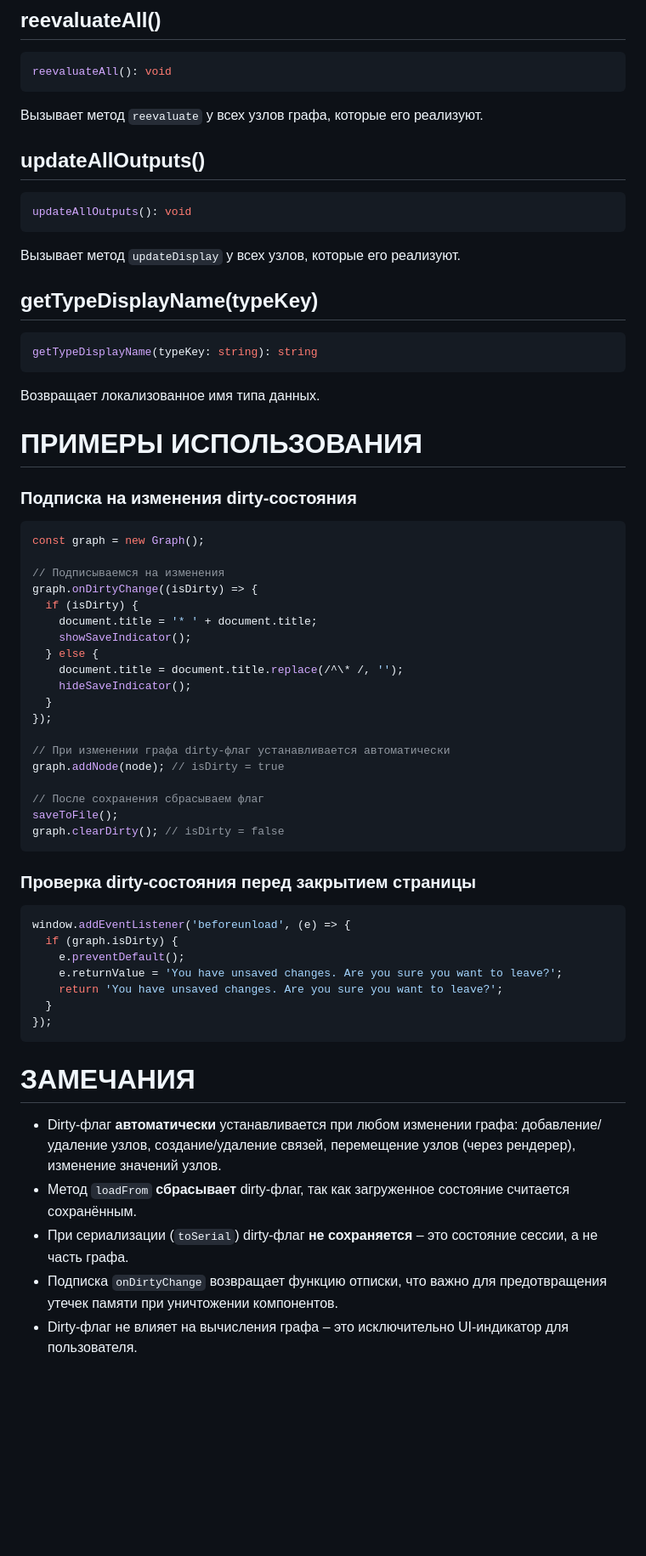
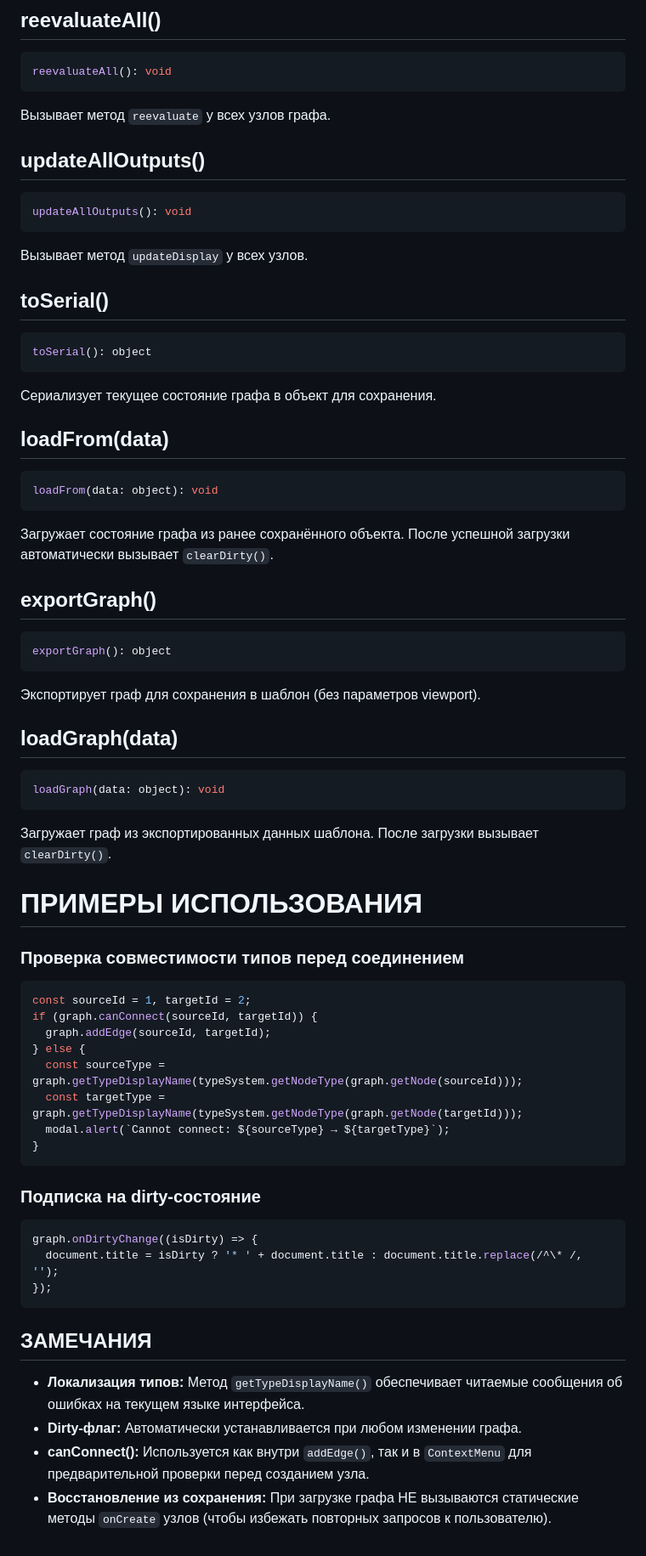
Before and after one commit to inzexg-coder/Amenodes, a Markdown page: docs/core/Graph.md, the part around one of its changes. Shown at 85% size. Drawn GitHub-style; blank space fills up the shorter version.

Commit message:
Обновить документацию по графу
Добавлено локализованное отображение имён типов данных для сообщений об ошибках и уточнены описания методов.

````diff
--- a/docs/core/Graph.md
+++ b/docs/core/Graph.md
@@ -261,7 +213,7 @@ getMergedInput(nodeId: number): Array<any>
 reevaluateAll(): void
 ```
 
-Вызывает метод `reevaluate` у всех узлов графа, которые его реализуют.
+Вызывает метод `reevaluate` у всех узлов графа.
 
 ## updateAllOutputs()
 
@@ -269,58 +221,66 @@ reevaluateAll(): void
 updateAllOutputs(): void
 ```
 
-Вызывает метод `updateDisplay` у всех узлов, которые его реализуют.
+Вызывает метод `updateDisplay` у всех узлов.
 
-## getTypeDisplayName(typeKey)
+## toSerial()
 
 ```javascript
-getTypeDisplayName(typeKey: string): string
+toSerial(): object
 ```
 
-Возвращает локализованное имя типа данных.
+Сериализует текущее состояние графа в объект для сохранения.
+
+## loadFrom(data)
+
+```javascript
+loadFrom(data: object): void
+```
+
+Загружает состояние графа из ранее сохранённого объекта. После успешной загрузки автоматически вызывает `clearDirty()`.
+
+## exportGraph()
+
+```javascript
+exportGraph(): object
+```
+
+Экспортирует граф для сохранения в шаблон (без параметров viewport).
+
+## loadGraph(data)
+
+```javascript
+loadGraph(data: object): void
+```
+
+Загружает граф из экспортированных данных шаблона. После загрузки вызывает `clearDirty()`.
 
 # ПРИМЕРЫ ИСПОЛЬЗОВАНИЯ
 
-### Подписка на изменения dirty-состояния
+### Проверка совместимости типов перед соединением
 
 ```javascript
-const graph = new Graph();
-
-// Подписываемся на изменения
-graph.onDirtyChange((isDirty) => {
-  if (isDirty) {
-    document.title = '* ' + document.title;
-    showSaveIndicator();
-  } else {
-    document.title = document.title.replace(/^\* /, '');
-    hideSaveIndicator();
-  }
-});
-
-// При изменении графа dirty-флаг устанавливается автоматически
-graph.addNode(node); // isDirty = true
-
-// После сохранения сбрасываем флаг
-saveToFile();
-graph.clearDirty(); // isDirty = false
+const sourceId = 1, targetId = 2;
+if (graph.canConnect(sourceId, targetId)) {
+  graph.addEdge(sourceId, targetId);
+} else {
+  const sourceType = graph.getTypeDisplayName(typeSystem.getNodeType(graph.getNode(sourceId)));
+  const targetType = graph.getTypeDisplayName(typeSystem.getNodeType(graph.getNode(targetId)));
+  modal.alert(`Cannot connect: ${sourceType} → ${targetType}`);
+}
 ```
 
-### Проверка dirty-состояния перед закрытием страницы
+### Подписка на dirty-состояние
 
 ```javascript
-window.addEventListener('beforeunload', (e) => {
-  if (graph.isDirty) {
-    e.preventDefault();
-    e.returnValue = 'You have unsaved changes. Are you sure you want to leave?';
-    return 'You have unsaved changes. Are you sure you want to leave?';
-  }
+graph.onDirtyChange((isDirty) => {
+  document.title = isDirty ? '* ' + document.title : document.title.replace(/^\* /, '');
 });
 ```
 
-# ЗАМЕЧАНИЯ
+## ЗАМЕЧАНИЯ
 
-- Dirty-флаг **автоматически** устанавливается при любом изменении графа: добавление/удаление узлов, создание/удаление связей, перемещение узлов (через рендерер), изменение значений узлов.
-- Метод `loadFrom` **сбрасывает** dirty-флаг, так как загруженное состояние считается сохранённым.
-- При сериализации (`toSerial`) dirty-флаг **не сохраняется** – это состояние сессии, а не часть графа.
-- Подписка `onDirtyChange` возвращает функцию отписки, что важно для предотвращения утечек памяти при уничтожении компонентов.
-- Dirty-флаг не влияет на вычисления графа – это исключительно UI-индикатор для пользователя.
+- **Локализация типов:** Метод `getTypeDisplayName()` обеспечивает читаемые сообщения об ошибках на текущем языке интерфейса.
+- **Dirty-флаг:** Автоматически устанавливается при любом изменении графа.
+- **canConnect():** Используется как внутри `addEdge()`, так и в `ContextMenu` для предварительной проверки перед созданием узла.
+- **Восстановление из сохранения:** При загрузке графа НЕ вызываются статические методы `onCreate` узлов (чтобы избежать повторных запросов к пользователю).
````
Also changed, not shown: other parts of docs/core/Graph.md (+39 -87 lines).
